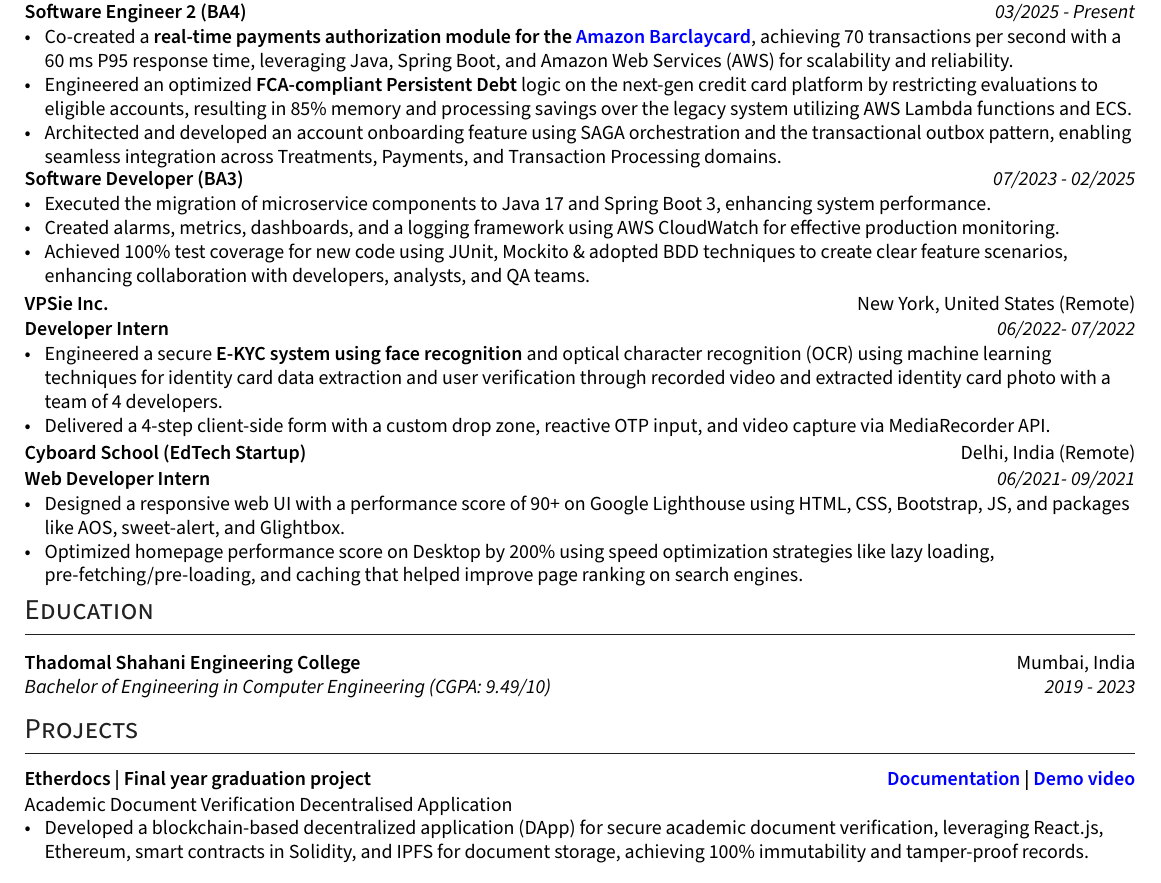
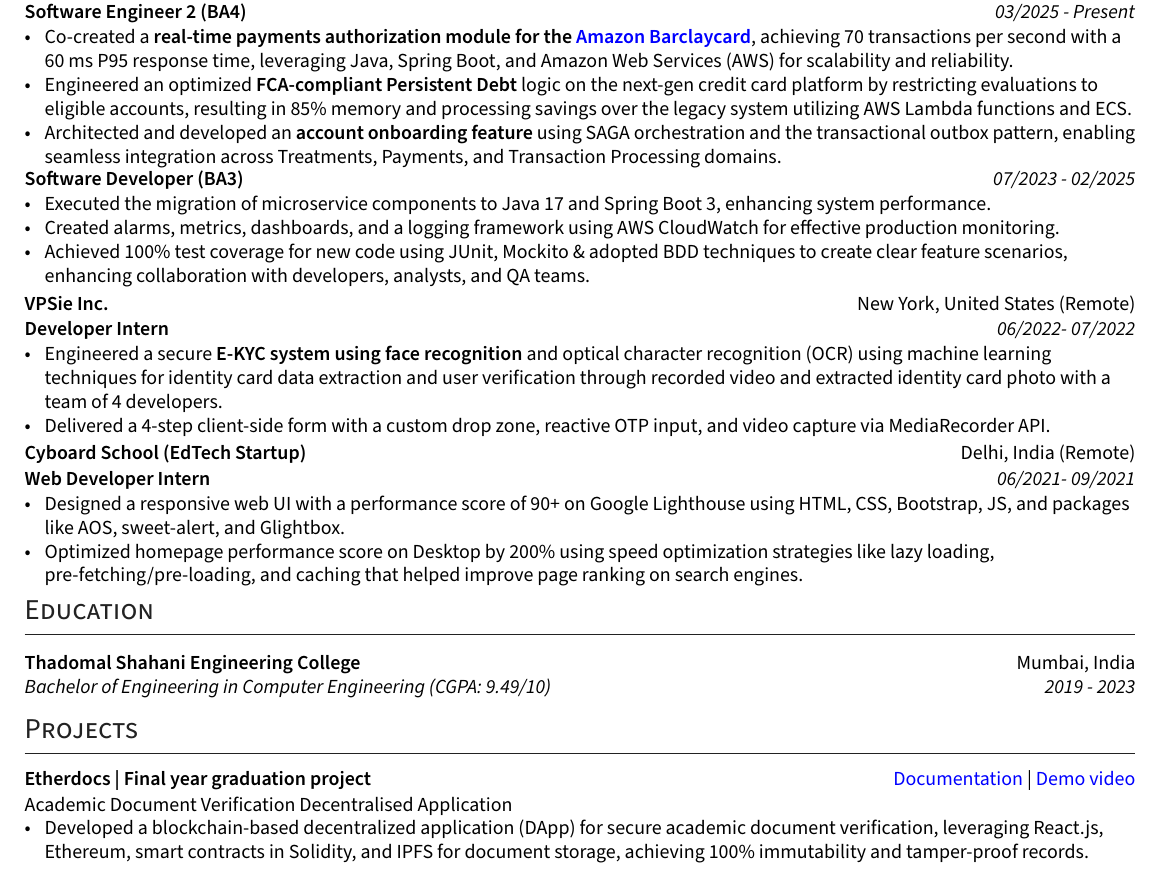
Before and after one commit to ShyrenMore/resume, a LaTeX CV (resume.tex): part of the page, cut so that both start at the same text. Compiled offline with XeLaTeX.

Commit message:
update resume

```diff
--- a/resume.tex
+++ b/resume.tex
@@ -198,7 +198,7 @@
 \begin{zitemize}
     \item Co-created a \textbf{real-time payments authorization module for the \href{https://www.amazon.co.uk/dp/B0BH98211K}{Amazon Barclaycard}}, achieving 70 transactions per second with a 60 ms P95 response time, leveraging Java, Spring Boot, and Amazon Web Services (AWS) for scalability and reliability.
     \item Engineered an optimized \textbf{FCA-compliant Persistent Debt} logic on the next-gen credit card platform by restricting evaluations to eligible accounts, resulting in 85\% memory and processing savings over the legacy system utilizing AWS Lambda functions and ECS.
-    \item Architected and developed an account onboarding feature using SAGA orchestration and the transactional outbox pattern, enabling seamless integration across Treatments, Payments, and Transaction Processing domains.
+    \item Architected and developed an \textbf{account onboarding feature} using SAGA orchestration and the transactional outbox pattern, enabling seamless integration across Treatments, Payments, and Transaction Processing domains.
 \end{zitemize}
 
 \vspace{8pt}
@@ -251,7 +251,7 @@
 \vspace{-10pt}
 \section*{Projects}
 
-\subsection*{Etherdocs | Final year graduation project \hfill {\href{https://github.com/DevelopersLeague/EtherDocs/blob/main/Readme.md}{Documentation}} | {\href{https://youtu.be/B_44aJ9hh6U?si=dGItpsQ3AEo_eIxk}{Demo video}}}
+\subsection*{Etherdocs | Final year graduation project \hfill {\normalsize\normalfont{\href{https://github.com/DevelopersLeague/EtherDocs/blob/main/Readme.md}{Documentation}} | {\href{https://youtu.be/B_44aJ9hh6U?si=dGItpsQ3AEo_eIxk}{Demo video}}}}
 \subtext{{\normalsize\normalfont Academic Document Verification Decentralised Application}}
 \begin{zitemize}
     \item Developed a blockchain-based decentralized application (DApp) for secure academic document verification, leveraging React.js, Ethereum, smart contracts in Solidity, and IPFS for document storage, achieving 100\% immutability and tamper-proof records.
```
